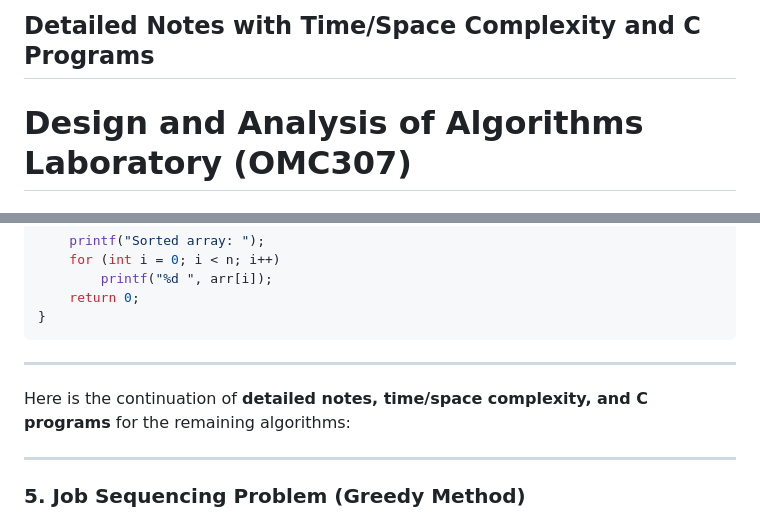
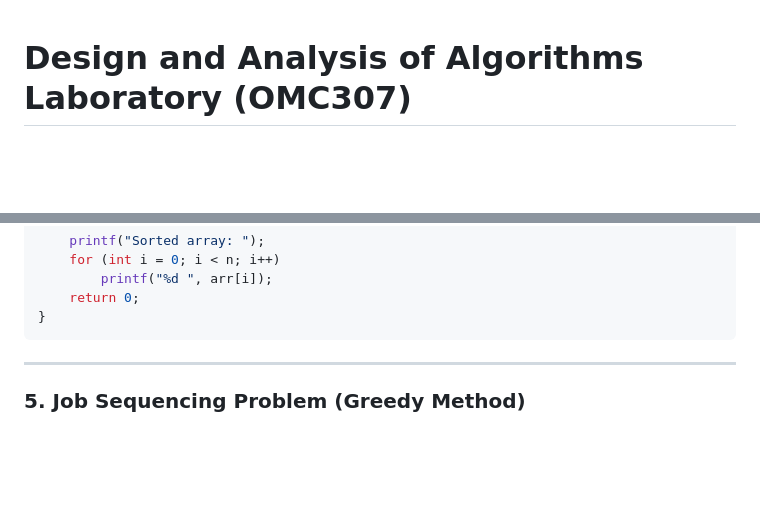
Before and after one commit to ideepankarsharma2003/MCA, a Markdown page: Semester 03/OMC301 Design and Analysis of Algorithms/README.md, 2 parts joined by grey strips. GitHub-like rendering; blank space fills up the shorter version.

Commit message:
DS algo update

````diff
--- a/Semester 03/OMC301 Design and Analysis of Algorithms/README.md
+++ b/Semester 03/OMC301 Design and Analysis of Algorithms/README.md
@@ -1,5 +1,3 @@
-## **Detailed Notes with Time/Space Complexity and C Programs**
-
 # **Design and Analysis of Algorithms Laboratory (OMC307)**
 ### **Master of Computer Applications (MCA) - Semester III**
 
@@ -187,9 +185,7 @@ int main() {
 }
 ```
 
----
 
-Here is the continuation of **detailed notes, time/space complexity, and C programs** for the remaining algorithms:
 
 ---
 
````
